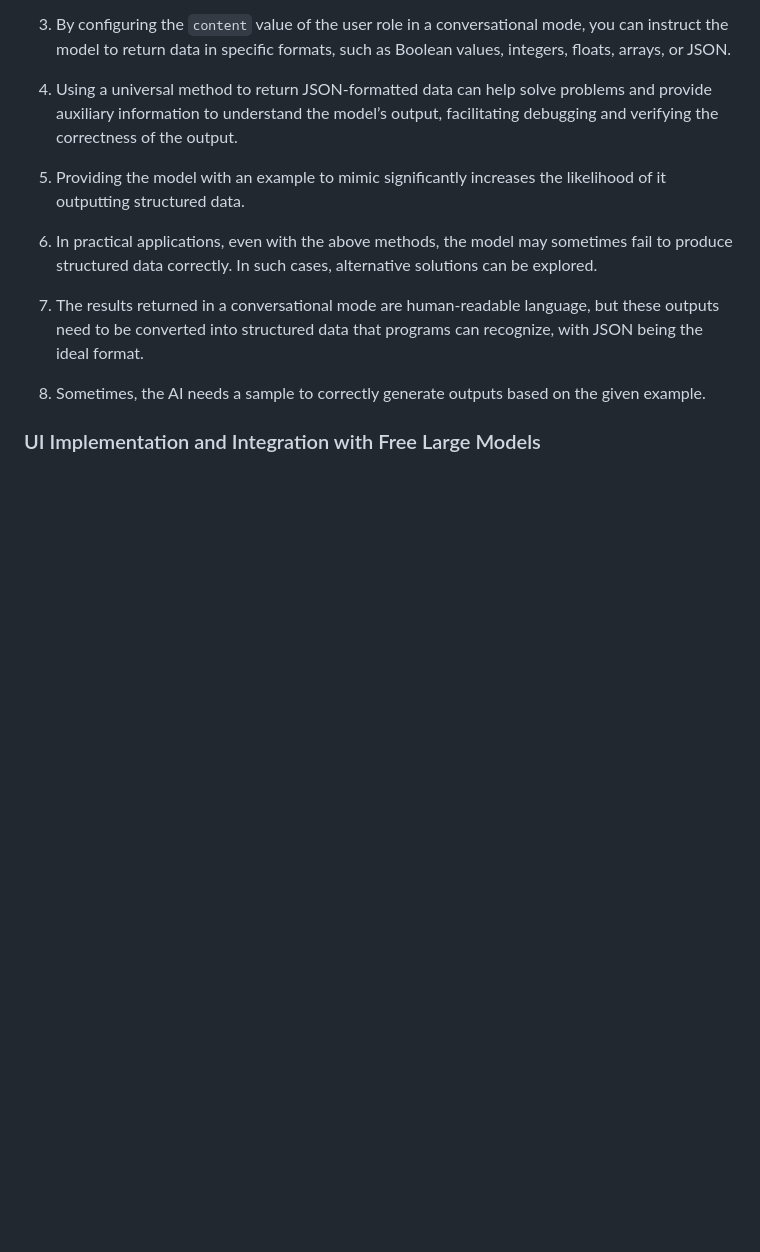
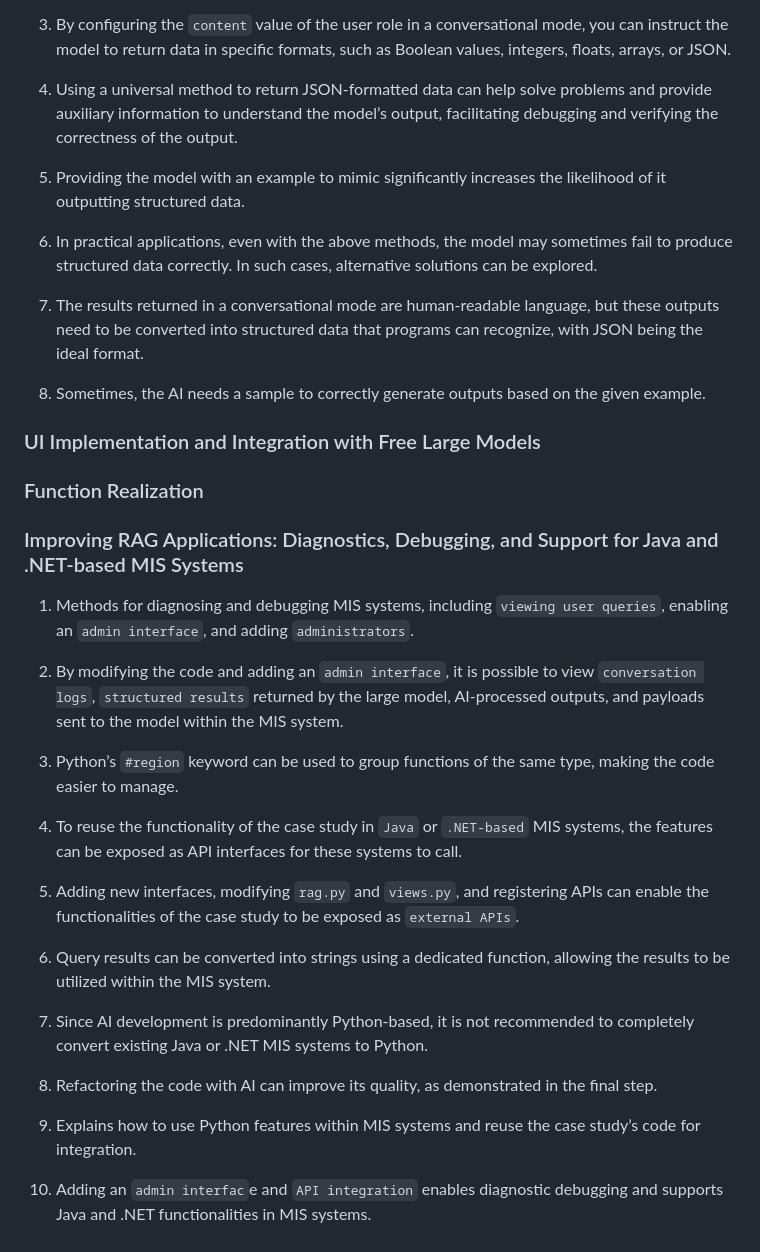
Before and after one commit to sunningilyA7/RAGSystem, a Markdown page: README.md, the part around the change. Rendered like a GitHub page; blank space fills up the shorter version.

```diff
--- a/README.md
+++ b/README.md
@@ -44,3 +44,24 @@ This transformation shifts the MIS system from a traditional manual operation mo
 
 
 ### UI Implementation and Integration with Free Large Models
+### Function Realization
+### Improving RAG Applications: Diagnostics, Debugging, and Support for Java and .NET-based MIS Systems
+1.  Methods for diagnosing and debugging MIS systems, including `viewing user queries`, enabling an `admin interface`, and adding `administrators`.
+
+2. By modifying the code and adding an `admin interface`, it is possible to view `conversation logs`, `structured results` returned by the large model, AI-processed outputs, and payloads sent to the model within the MIS system.
+
+3. Python’s `#region` keyword can be used to group functions of the same type, making the code easier to manage.
+
+4. To reuse the functionality of the case study in `Java` or `.NET-based` MIS systems, the features can be exposed as API interfaces for these systems to call.
+
+5. Adding new interfaces, modifying `rag.py` and `views.py`, and registering APIs can enable the functionalities of the case study to be exposed as `external APIs`.
+
+6. Query results can be converted into strings using a dedicated function, allowing the results to be utilized within the MIS system.
+
+7. Since AI development is predominantly Python-based, it is not recommended to completely convert existing Java or .NET MIS systems to Python.
+
+8. Refactoring the code with AI can improve its quality, as demonstrated in the final step.
+
+9. Explains how to use Python features within MIS systems and reuse the case study’s code for integration.
+
+10. Adding an `admin interfac`e and `API integration` enables diagnostic debugging and supports Java and .NET functionalities in MIS systems.
```
